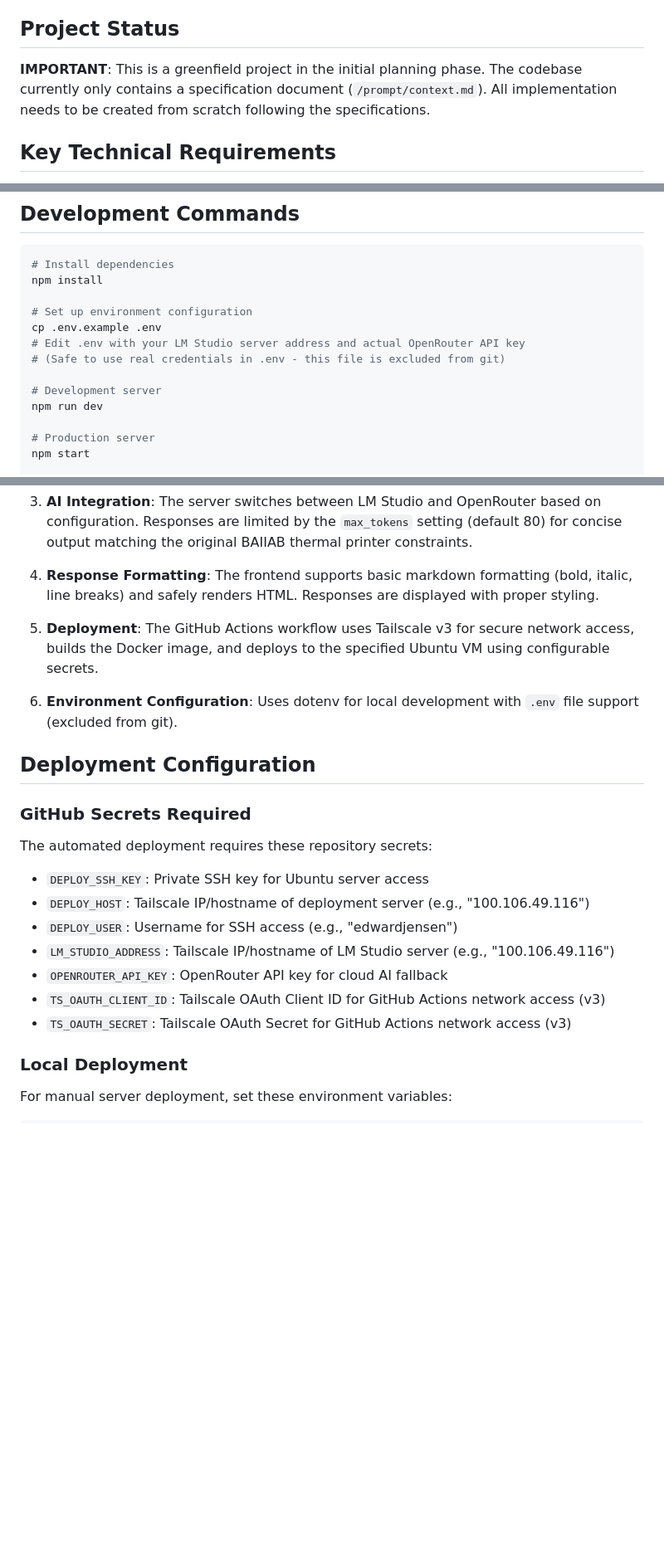
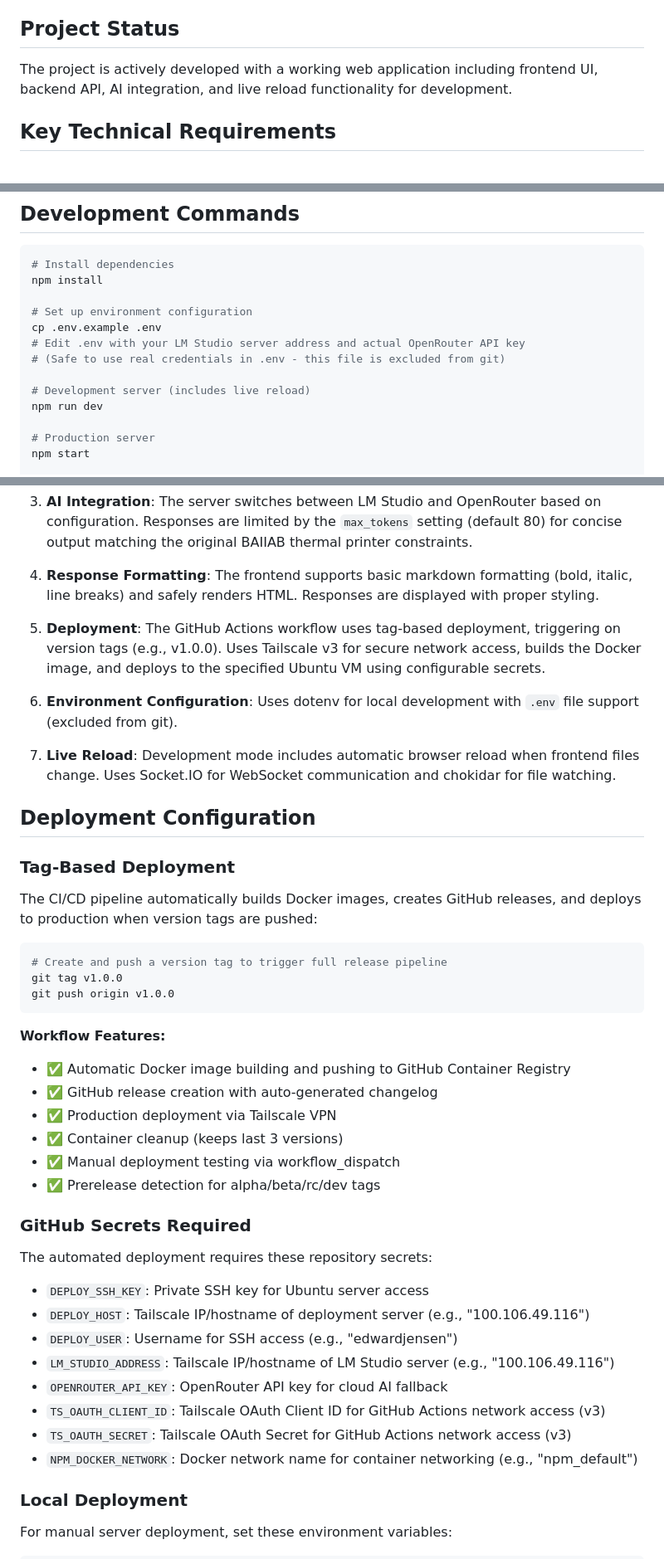
Before and after one commit to edwardjensen/BadAIInASite, a Markdown page: CLAUDE.md, 3 parts joined by grey strips. Shown: that part at 83% size. Drawn GitHub-style; blank space fills up the shorter version.

Commit message:
docs: Update CLAUDE.md to reflect project status, deployment process, and live reload features [skip ci]

````diff
--- a/CLAUDE.md
+++ b/CLAUDE.md
@@ -8,7 +8,7 @@ This is the "Bad AI In A Site" web application - a web adaptation of the physica
 
 ## Project Status
 
-**IMPORTANT**: This is a greenfield project in the initial planning phase. The codebase currently only contains a specification document (`/prompt/context.md`). All implementation needs to be created from scratch following the specifications.
+The project is actively developed with a working web application including frontend UI, backend API, AI integration, and live reload functionality for development.
 
 ## Key Technical Requirements
 
@@ -31,7 +31,7 @@ cp .env.example .env
 # Edit .env with your LM Studio server address and actual OpenRouter API key
 # (Safe to use real credentials in .env - this file is excluded from git)
 
-# Development server
+# Development server (includes live reload)
 npm run dev
 
 # Production server
@@ -85,11 +85,30 @@ badaiinasite/
 
 4. **Response Formatting**: The frontend supports basic markdown formatting (bold, italic, line breaks) and safely renders HTML. Responses are displayed with proper styling.
 
-5. **Deployment**: The GitHub Actions workflow uses Tailscale v3 for secure network access, builds the Docker image, and deploys to the specified Ubuntu VM using configurable secrets.
+5. **Deployment**: The GitHub Actions workflow uses tag-based deployment, triggering on version tags (e.g., v1.0.0). Uses Tailscale v3 for secure network access, builds the Docker image, and deploys to the specified Ubuntu VM using configurable secrets.
 
 6. **Environment Configuration**: Uses dotenv for local development with `.env` file support (excluded from git).
 
+7. **Live Reload**: Development mode includes automatic browser reload when frontend files change. Uses Socket.IO for WebSocket communication and chokidar for file watching.
+
 ## Deployment Configuration
+
+### Tag-Based Deployment
+The CI/CD pipeline automatically builds Docker images, creates GitHub releases, and deploys to production when version tags are pushed:
+
+```bash
+# Create and push a version tag to trigger full release pipeline
+git tag v1.0.0
+git push origin v1.0.0
+```
+
+**Workflow Features:**
+- ✅ Automatic Docker image building and pushing to GitHub Container Registry
+- ✅ GitHub release creation with auto-generated changelog
+- ✅ Production deployment via Tailscale VPN
+- ✅ Container cleanup (keeps last 3 versions)
+- ✅ Manual deployment testing via workflow_dispatch
+- ✅ Prerelease detection for alpha/beta/rc/dev tags
 
 ### GitHub Secrets Required
 The automated deployment requires these repository secrets:
@@ -100,6 +119,7 @@ The automated deployment requires these repository secrets:
 - `OPENROUTER_API_KEY`: OpenRouter API key for cloud AI fallback
 - `TS_OAUTH_CLIENT_ID`: Tailscale OAuth Client ID for GitHub Actions network access (v3)
 - `TS_OAUTH_SECRET`: Tailscale OAuth Secret for GitHub Actions network access (v3)
+- `NPM_DOCKER_NETWORK`: Docker network name for container networking (e.g., "npm_default")
 
 ### Local Deployment
 For manual server deployment, set these environment variables:
````
